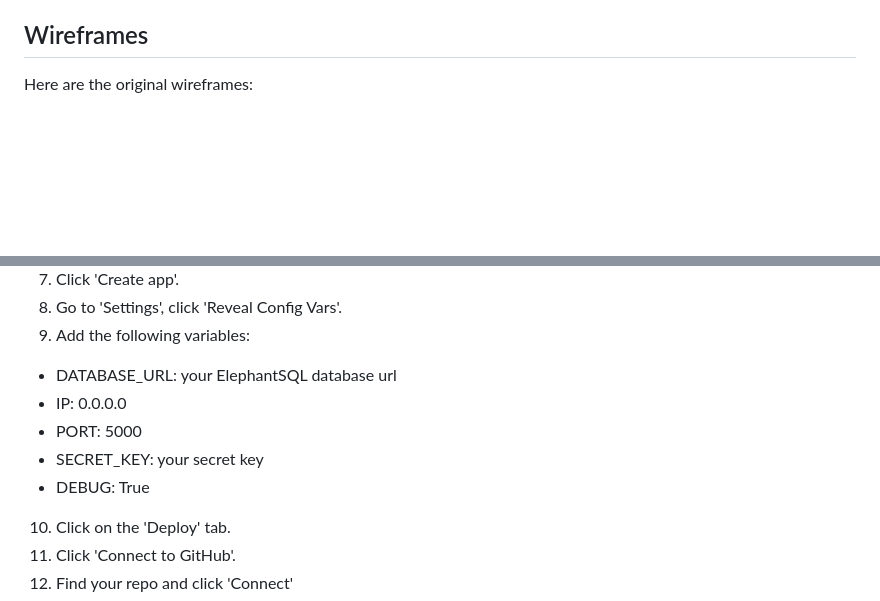
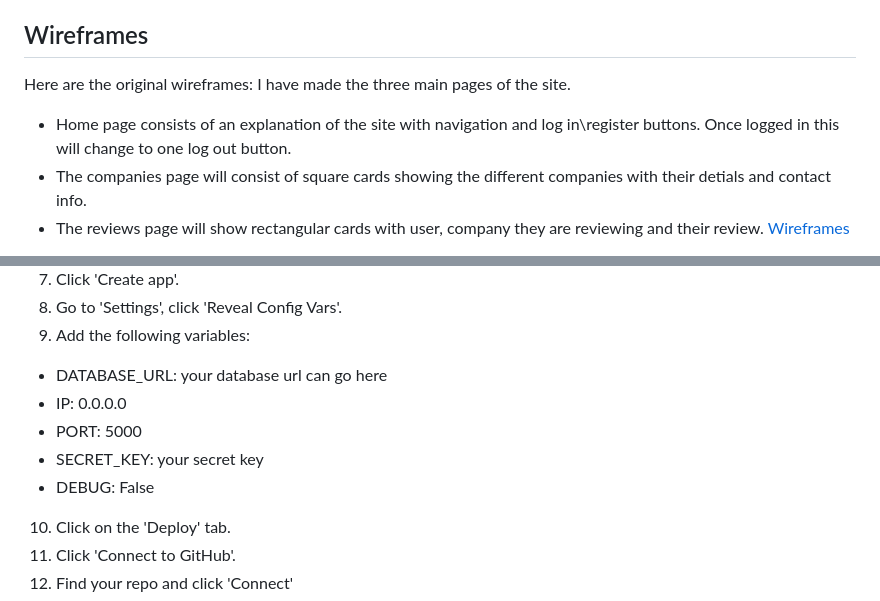
Before and after one commit to Seanl80/Blind-Hunter, a Markdown page: README.md, 2 parts joined by grey strips. Drawn GitHub-style; blank space fills up the shorter version.

Commit message:
wireframe descriptions and bugs added

```diff
--- a/README.md
+++ b/README.md
@@ -42,4 +42,9 @@ As a user of this quiz, I want:
 ## Wireframes
 
 Here are the original wireframes:
+I have made the three main pages of the site.
+- Home page consists of an explanation of the site with navigation and log in\register buttons. Once logged in this will change to one log out button.
+- The companies page will consist of square cards showing the different companies with their detials and contact info.
+- The reviews page will show rectangular cards with user, company they are reviewing and their review.
+[Wireframes](https://github.com/Seanl80/MS3/blob/main/blindhunter/static/wireframes/blind-project-wire-frames.pdf)
 
@@ -117,11 +127,11 @@ To deploy this page from Heroku, the following steps were taken:
 7. Click 'Create app'.
 8. Go to 'Settings', click 'Reveal Config Vars'.
 9. Add the following variables:
-- DATABASE_URL: your ElephantSQL database url
+- DATABASE_URL: your database url can go here
 - IP: 0.0.0.0
 - PORT: 5000
 - SECRET_KEY: your secret key
-- DEBUG: True
+- DEBUG: False
 10. Click on the 'Deploy' tab.
 11. Click 'Connect to GitHub'.
 12. Find your repo and click 'Connect'
```
Also changed, not shown: other parts of README.md (+8 -3 lines).
